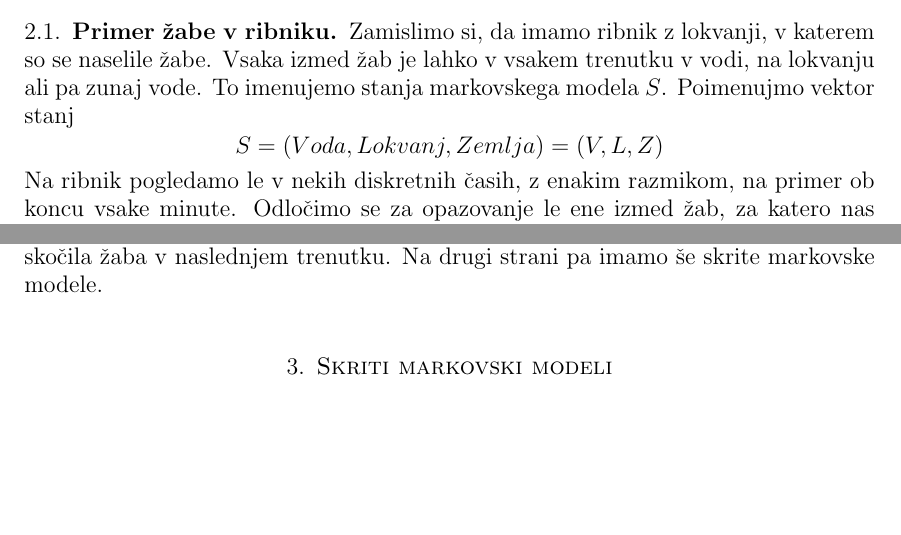
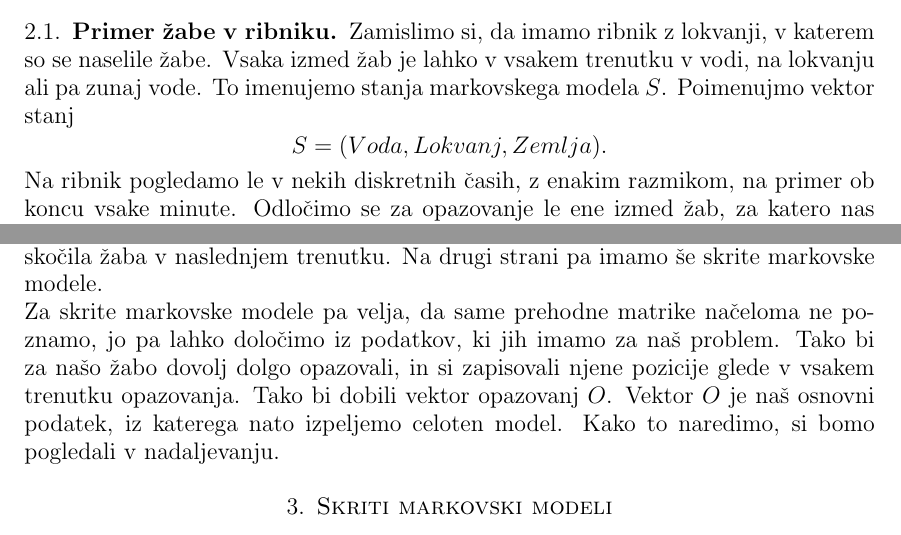
Before and after one commit to mpracek/Diploma, a LaTeX paper (dipl-sem-martin-pracek.tex): two parts of pages 5 and 6 of 13, joined at a grey line, cut so that both start at the same text, the shorter picture padded with empty space. Compiled offline with pdfLaTeX; the source files are stored in an older character set and shown here as Unicode; a LaTeX package or settings file that is missing is left out.

Commit message:
txs auto checkin

```diff
--- a/dipl-sem-martin-pracek.tex
+++ b/dipl-sem-martin-pracek.tex
@@ -158,7 +158,7 @@
 \end{table}
 
 \subsection{Primer žabe v ribniku}
-Zamislimo si, da imamo ribnik z lokvanji, v katerem so se naselile žabe. Vsaka izmed žab je lahko v vsakem trenutku v vodi, na lokvanju ali pa zunaj vode. To imenujemo stanja markovskega modela $S$. Poimenujmo vektor stanj  $$S = (Voda,Lokvanj,Zemlja) = (V,L,Z) $$ Na ribnik pogledamo le v nekih diskretnih časih, z enakim razmikom, na primer ob koncu vsake minute. Odločimo se za opazovanje le ene izmed žab, za katero nas zanima, kje se bo nahajala v naslednjem trenutku.\\
+Zamislimo si, da imamo ribnik z lokvanji, v katerem so se naselile žabe. Vsaka izmed žab je lahko v vsakem trenutku v vodi, na lokvanju ali pa zunaj vode. To imenujemo stanja markovskega modela $S$. Poimenujmo vektor stanj  $$S = (Voda,Lokvanj,Zemlja).$$ Na ribnik pogledamo le v nekih diskretnih časih, z enakim razmikom, na primer ob koncu vsake minute. Odločimo se za opazovanje le ene izmed žab, za katero nas zanima, kje se bo nahajala v naslednjem trenutku.\\
 Do sedaj smo opazovali splošen primer za vse tipe markovskih modelov. Na tem mestu pa moramo vedeti, ali je naša opazovana žaba dresirana, in se bo odzvala na naše opazovanje. Če to velja, potem imamo kontroliran markovski model, ki je lahko delno opazovan ali markovski proces odločanja.\\
 %Povej še kaj o kontoroliranih; pol strani
 Na drugi strani pa imamo avtonomen model, kjer lahko ločimo če je proces v celoti opazen ali so neka stanja skrita. Če stanja niso skrita, tako poznamo prehodno matriko $A$, ki nam pove, s kašno verjetnostjo se premikamo med posamičnimi stanji.
@@ -170,7 +170,7 @@
 \end{bmatrix}$$
 Matrika je torej znana, in navadno predpostavimo, da se verjetnosti prehoda iz enega stanja v drugega ne spreminjajo. Vsota po vsakem stolpcu in vrstici je  vedno enaka ena, to je $$\sum_{i = 1}^{n}a_{ij}= \sum_{j = 1}^{n}a_{ij} = 1$$ saj predstavlja verjetnosti prehoda iz enega stanja v drugo. Tako je $a_{ij}$ verjetnost prehoda iz stanja $j$ v stanje $i$. Velja še, da je $n$ število stanj in je v našem primeru enako $3$, očitno pa velja tudi, da je matrika velikost $n\times n$ in da so vsi elementi $a_{ij}$ iz intervala $[0,1]$.\\
 V tem primeru lahko torej, v vsakem trenutku predvidimo, kam bo najverjetneje skočila žaba v naslednjem trenutku. Na drugi strani pa imamo še skrite markovske modele.\\
-
+Za skrite markovske modele pa velja, da same prehodne matrike načeloma ne poznamo, jo pa lahko določimo iz podatkov, ki jih imamo za naš problem. Tako bi za našo žabo dovolj dolgo opazovali, in si zapisovali njene pozicije glede v vsakem trenutku opazovanja. Tako bi dobili vektor opazovanj $O$. Vektor $O$ je naš osnovni podatek, iz katerega nato izpeljemo celoten model. Kako to naredimo, si bomo pogledali v nadaljevanju.
 
 \section{Skriti markovski modeli}
 Skriti markovski model je statistični markovski model, kjer predpostavljamo, da je modelirani sistem markovski proces z skritimi stanji.\\
```
Also changed, not shown: dipl-sem-martin-pracek.tex (2 more changed lines).
